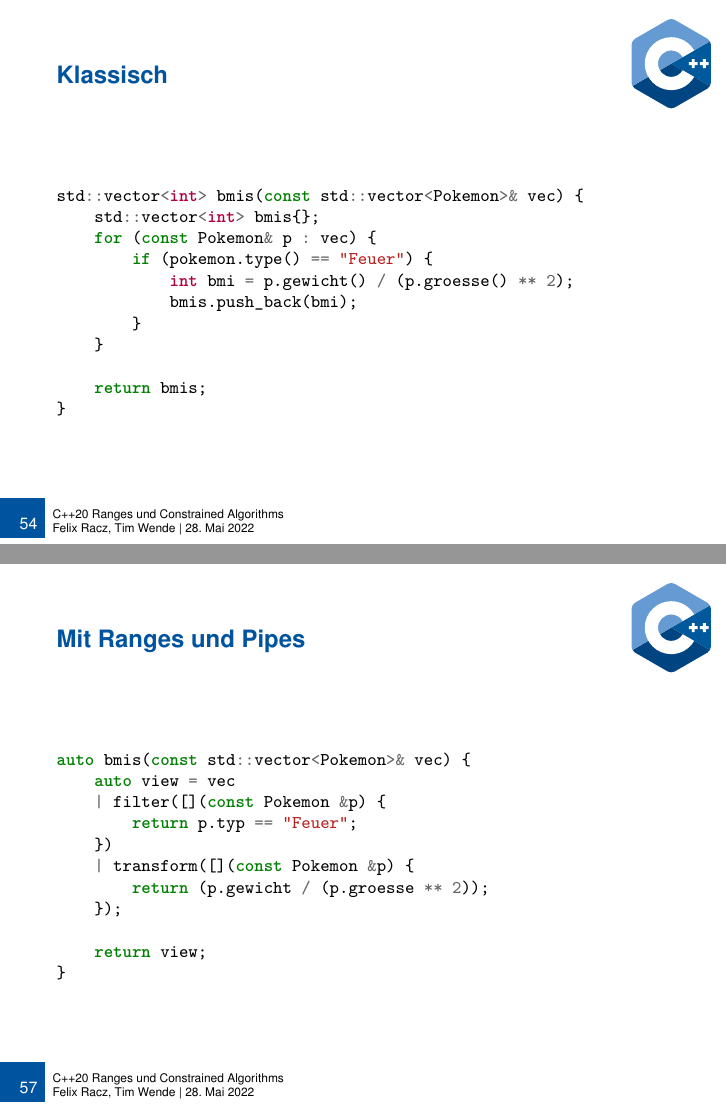
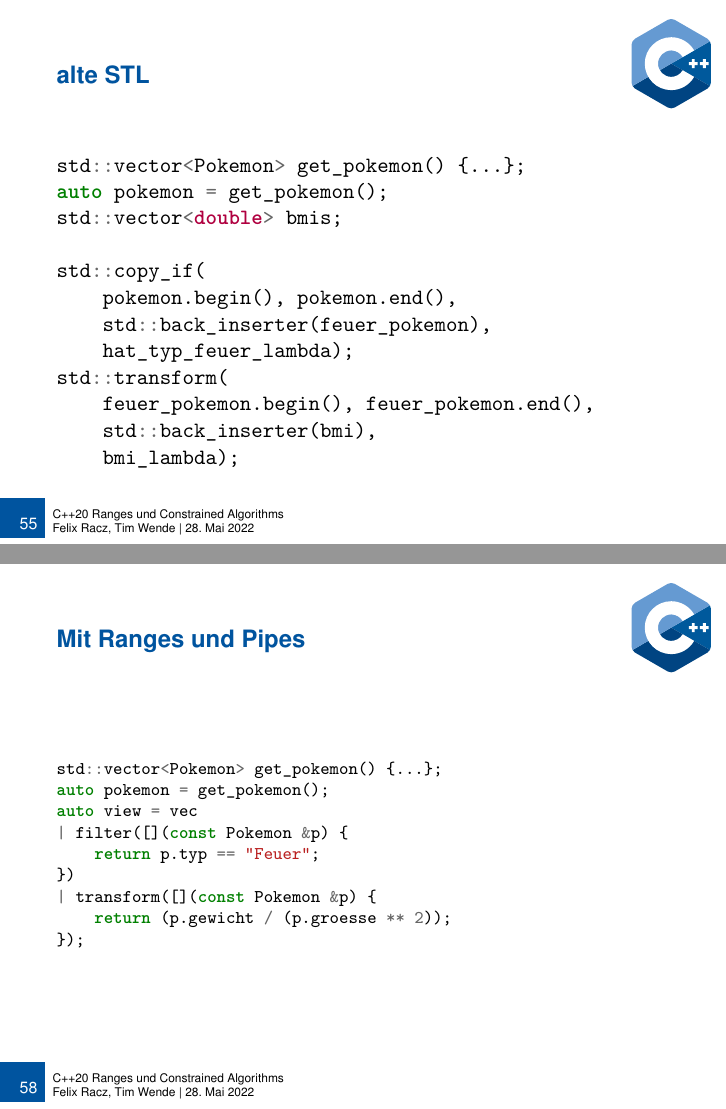
Before and after one commit to tmwnd/adv_cpp_seminar, LaTeX slides (slides.tex, which reads sections/views.tex): pages 68 and 71 of 92 before the commit and pages 69 and 72 of 93 after it, joined at a grey line. Compiled offline with pdfLaTeX.

Commit message:
aufraeumen (was ich sonst nie mache) und alte stl Folie zu views hinzufuegen.

```diff
--- a/sections/views.tex
+++ b/sections/views.tex
@@ -29,25 +29,42 @@
 
 \begin{frame}[fragile]{Klassisch}
     \begin{minted}[fontsize=\footnotesize]{c++}
-std::vector<int> bmis(const std::vector<Pokemon>& vec) {
+std::vector<Pokemon> get_pokemon() {...};
+auto pokemon = get_pokemon();
 std::vector<int> bmis{};
+
 for (const Pokemon& p : vec) {
     if (pokemon.type() == "Feuer") {
         int bmi = p.gewicht() / (p.groesse() ** 2);
         bmis.push_back(bmi);
     }
 }
-
-    return bmis;
-}
     \end{minted}
 \end{frame}
 
 % TODO old stl
 
+\begin{frame}[fragile]{alte STL}
+    \begin{minted}{c++}
+std::vector<Pokemon> get_pokemon() {...};
+auto pokemon = get_pokemon();
+std::vector<double> bmis;
+
+std::copy_if(
+    pokemon.begin(), pokemon.end(),
+    std::back_inserter(feuer_pokemon),
+    hat_typ_feuer_lambda);
+std::transform(
+    feuer_pokemon.begin(), feuer_pokemon.end(),
+    std::back_inserter(bmi),
+    bmi_lambda);
+    \end{minted}
+\end{frame}
+
 \begin{frame}[fragile]{Mit Ranges}
     \begin{minted}[fontsize=\footnotesize]{c++}
-auto bmis(const std::vector<Pokemon>& vec) {
+std::vector<Pokemon> get_pokemon() {...};
+auto pokemon = get_pokemon();
 auto hat_typ_feuer = [](const Pokemon &p) {
     return p.typ == "Feuer";
 };
@@ -63,7 +79,8 @@ auto bmis(const std::vector<Pokemon>& vec) {
 
 \begin{frame}[fragile]{Mit Ranges und Pipes}
     \begin{minted}[fontsize=\footnotesize]{c++}
-auto bmis(const std::vector<Pokemon>& vec) {
+std::vector<Pokemon> get_pokemon() {...};
+auto pokemon = get_pokemon();
 auto hat_typ_feuer = [](const Pokemon &p) {
     return p.typ == "Feuer";
 };
@@ -79,7 +95,8 @@ auto bmis(const std::vector<Pokemon>& vec) {
 
 \begin{frame}[fragile]{Mit Ranges und Pipes}
     \begin{minted}[fontsize=\footnotesize]{c++}
-auto bmis(const std::vector<Pokemon>& vec) {
+std::vector<Pokemon> get_pokemon() {...};
+auto pokemon = get_pokemon();
 auto view = vec
 | filter([](const Pokemon &p) {
     return p.typ == "Feuer";
@@ -88,8 +105,6 @@ auto bmis(const std::vector<Pokemon>& vec) {
     return (p.gewicht / (p.groesse ** 2));
 });
 
-    return view;
-}
     \end{minted}
 \end{frame}
 
```
Also changed, not shown: sections/views.tex (16 more changed lines). Lines whose indentation alone changed are shown as unchanged.
